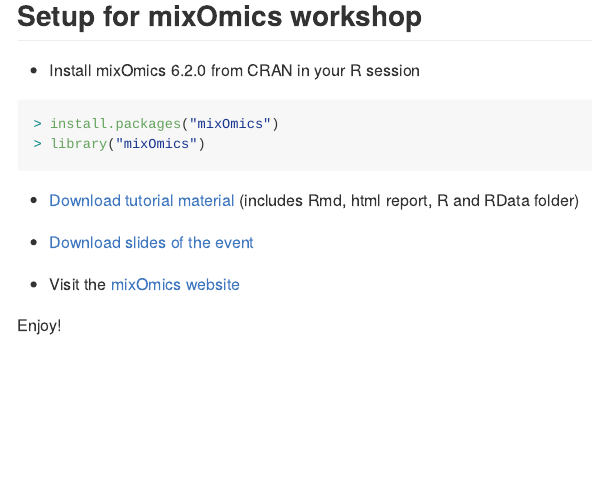
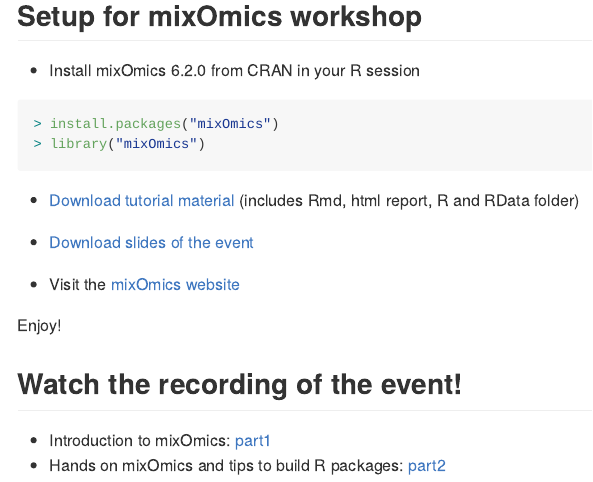
Before and after one commit to R-LadiesAKL/Events-2017, an R Markdown document (2017-08-22-combine-large-scale-dataset-workshop/mixOmics_material.Rmd): the page in a window 1100 px wide, from 210 px down. Rendered offline with R 4.5, knitr and Pandoc, with nearby package versions.

Commit message:
links to video of event

```diff
--- a/2017-08-22-combine-large-scale-dataset-workshop/mixOmics_material.Rmd
+++ b/2017-08-22-combine-large-scale-dataset-workshop/mixOmics_material.Rmd
@@ -22,3 +22,9 @@
 - Visit the [mixOmics website](http://mixomics.org/)
 
 Enjoy!
+
+
+## Watch the recording of the event!
+
+- Introduction to mixOmics: [part1](https://drive.google.com/file/d/0Bxc_SWRSPZhyWGNwMnpUQTBjM1k/view?usp=sharing)
+- Hands on mixOmics and tips to build R packages: [part2](https://drive.google.com/file/d/0Bxc_SWRSPZhyY1lTVURzT2pncGM/view?usp=sharing)
```
Also changed, not shown: 2017-08-22-combine-large-scale-dataset-workshop/README.md.
